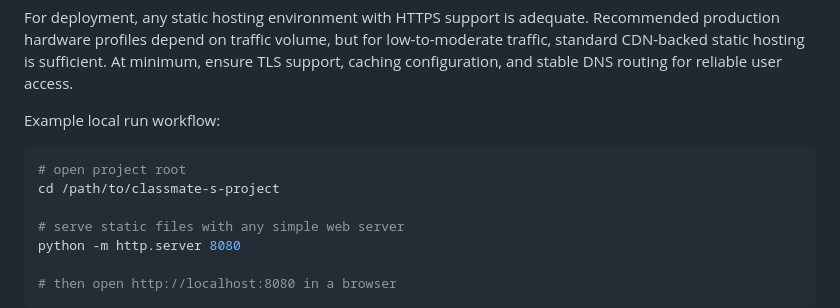
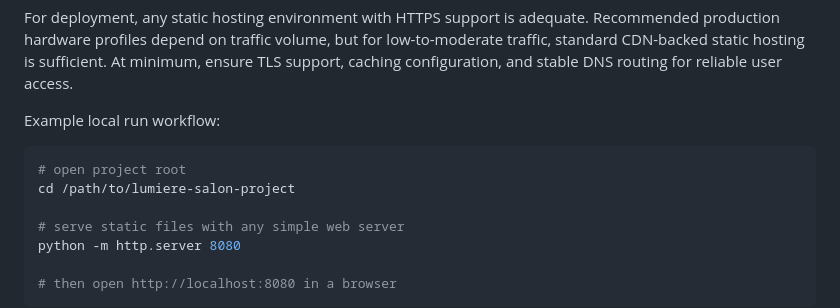
Before and after one commit to asilbek2706/classmate-s-project, a Markdown page: README.md, the part around the change. Rendered like a GitHub page.

Commit message:
Refine README example path naming
Agent-Logs-Url: https://github.com/asilbek2706/classmate-s-project/sessions/92dd5eb5-d25d-4217-81c8-c2dc49f43514

Co-authored-by: asilbek2706 <249135167+asilbek2706@users.noreply.github.com>

````diff
--- a/README.md
+++ b/README.md
@@ -32,7 +32,7 @@ Example local run workflow:
 
 ```bash
 # open project root
-cd /path/to/classmate-s-project
+cd /path/to/lumiere-salon-project
 
 # serve static files with any simple web server
 python -m http.server 8080
````
